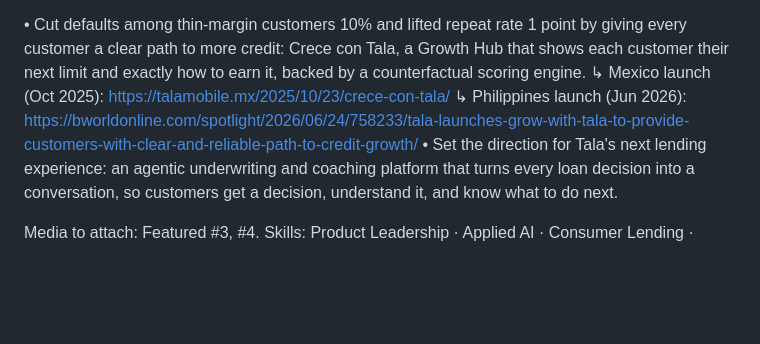
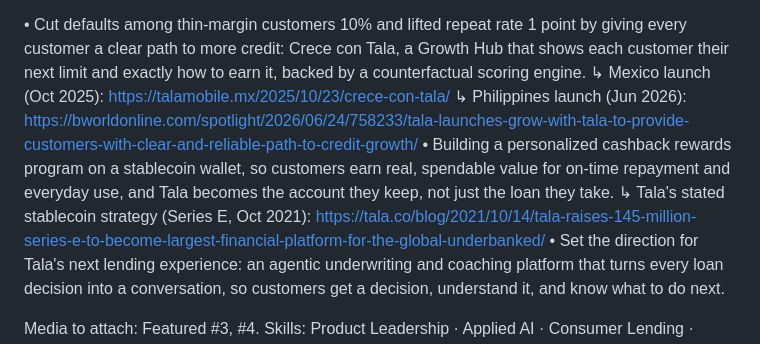
Before and after one commit to cemorr10-debug/nubank-case-prep, a Markdown page: linkedin/caroline-morrison-linkedin-profile.md, the part around the change. Rendered like a GitHub page; blank space fills up the shorter version.

Commit message:
Add stablecoin cashback rewards bullet to Applied AI role
Co-Authored-By: Claude Fable 5.1 <noreply@anthropic.com>
Claude-Session: https://claude.ai/code/session_01EnosHrkz37rJaYFWr2F6Lt

```diff
--- a/linkedin/caroline-morrison-linkedin-profile.md
+++ b/linkedin/caroline-morrison-linkedin-profile.md
@@ -86,6 +86,8 @@ Lead consumer product and applied AI for Tala across Mexico and the Philippines:
 • Cut defaults among thin-margin customers 10% and lifted repeat rate 1 point by giving every customer a clear path to more credit: Crece con Tala, a Growth Hub that shows each customer their next limit and exactly how to earn it, backed by a counterfactual scoring engine.
   ↳ Mexico launch (Oct 2025): https://talamobile.mx/2025/10/23/crece-con-tala/
   ↳ Philippines launch (Jun 2026): https://bworldonline.com/spotlight/2026/06/24/758233/tala-launches-grow-with-tala-to-provide-customers-with-clear-and-reliable-path-to-credit-growth/
+• Building a personalized cashback rewards program on a stablecoin wallet, so customers earn real, spendable value for on-time repayment and everyday use, and Tala becomes the account they keep, not just the loan they take.
+  ↳ Tala's stated stablecoin strategy (Series E, Oct 2021): https://tala.co/blog/2021/10/14/tala-raises-145-million-series-e-to-become-largest-financial-platform-for-the-global-underbanked/
 • Set the direction for Tala's next lending experience: an agentic underwriting and coaching platform that turns every loan decision into a conversation, so customers get a decision, understand it, and know what to do next.
 
 Media to attach: Featured #3, #4.
```
